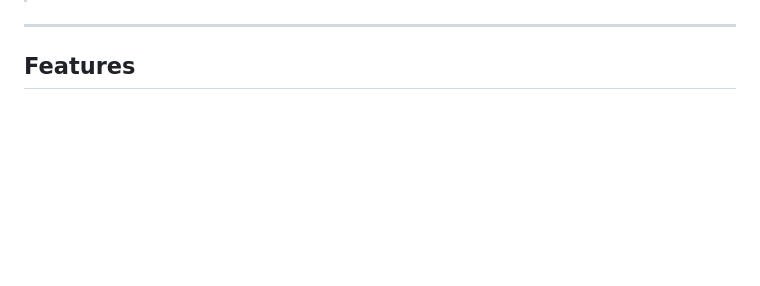
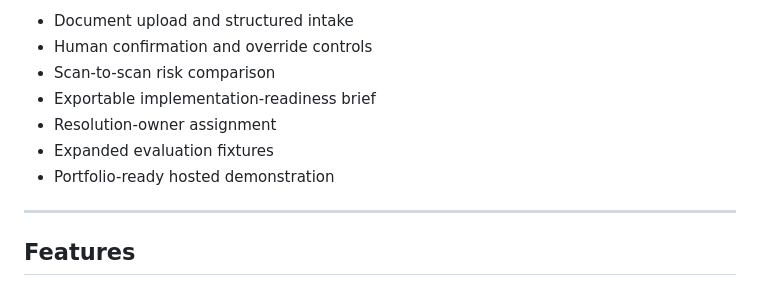
Before and after one commit to rouguemuse/implementation-risk-scanner, a Markdown page: README.md, the part around one of its changes. GitHub-like rendering; blank space fills up the shorter version.

Commit message:
Update README.md with revised project title, role, full description, and roadmap

```diff
--- a/README.md
+++ b/README.md
@@ -6,3 +66,10 @@ An implementation advisory web application that ingests discovery notes, meeting
+* Document upload and structured intake
+* Human confirmation and override controls
+* Scan-to-scan risk comparison
+* Exportable implementation-readiness brief
+* Resolution-owner assignment
+* Expanded evaluation fixtures
+* Portfolio-ready hosted demonstration
 
 ---
 
```
Also changed, not shown: other parts of README.md (+62 -2 lines).
